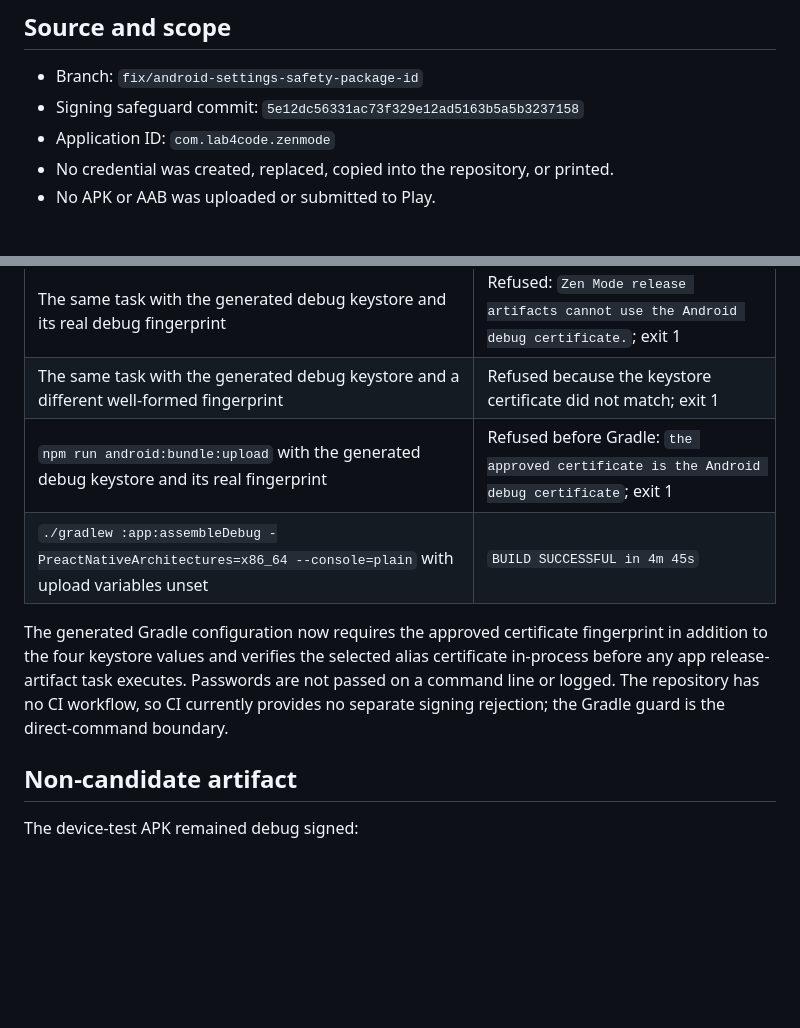
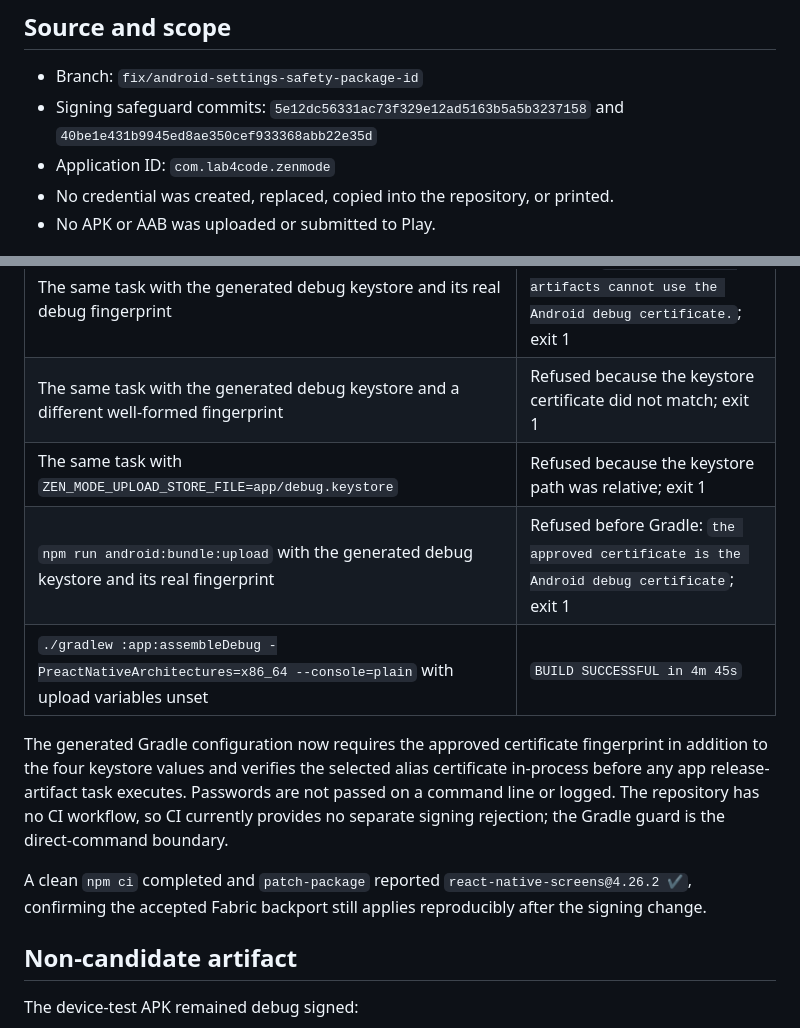
Before and after one commit to MaximilianMauroner/zen-mode, a Markdown page: docs/evidence/android-release-signing-boundary-20260915.md, 2 parts joined by grey strips. GitHub-like rendering; blank space fills up the shorter version.

Commit message:
docs: add final signing guard evidence

```diff
--- a/docs/evidence/android-release-signing-boundary-20260915.md
+++ b/docs/evidence/android-release-signing-boundary-20260915.md
@@ -3,7 +3,8 @@
 ## Source and scope
 
 - Branch: `fix/android-settings-safety-package-id`
-- Signing safeguard commit: `5e12dc56331ac73f329e12ad5163b5a5b3237158`
+- Signing safeguard commits: `5e12dc56331ac73f329e12ad5163b5a5b3237158`
+  and `40be1e431b9945ed8ae350cef933368abb22e35d`
 - Application ID: `com.lab4code.zenmode`
 - No credential was created, replaced, copied into the repository, or printed.
 - No APK or AAB was uploaded or submitted to Play.
@@ -39,6 +40,7 @@ with `ANDROID_HOME=/home/codex/android-sdk`:
 | The same task with the four keystore variables but no approved fingerprint | Refused as partially configured; exit 1 |
 | The same task with the generated debug keystore and its real debug fingerprint | Refused: `Zen Mode release artifacts cannot use the Android debug certificate.`; exit 1 |
 | The same task with the generated debug keystore and a different well-formed fingerprint | Refused because the keystore certificate did not match; exit 1 |
+| The same task with `ZEN_MODE_UPLOAD_STORE_FILE=app/debug.keystore` | Refused because the keystore path was relative; exit 1 |
 | `npm run android:bundle:upload` with the generated debug keystore and its real fingerprint | Refused before Gradle: `the approved certificate is the Android debug certificate`; exit 1 |
 | `./gradlew :app:assembleDebug -PreactNativeArchitectures=x86_64 --console=plain` with upload variables unset | `BUILD SUCCESSFUL in 4m 45s` |
 
@@ -48,6 +50,10 @@ alias certificate in-process before any app release-artifact task executes.
 Passwords are not passed on a command line or logged. The repository has no CI
 workflow, so CI currently provides no separate signing rejection; the Gradle
 guard is the direct-command boundary.
+
+A clean `npm ci` completed and `patch-package` reported
+`react-native-screens@4.26.2 ✔`, confirming the accepted Fabric backport still
+applies reproducibly after the signing change.
 
 ## Non-candidate artifact
 
```
